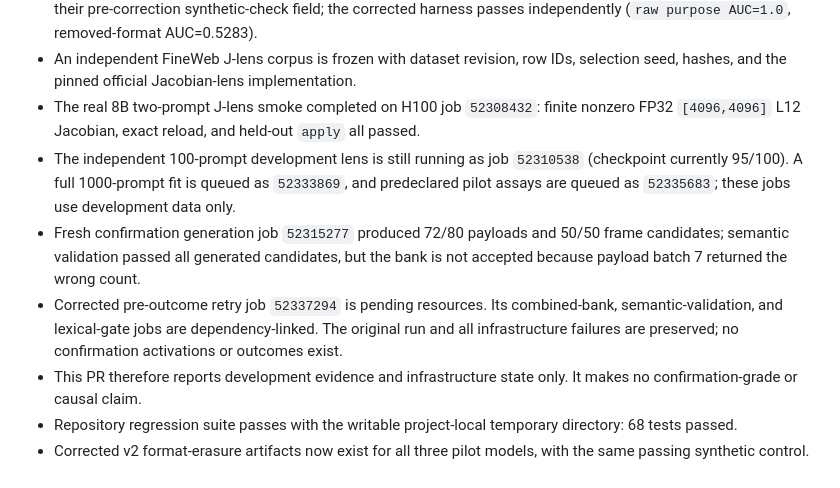
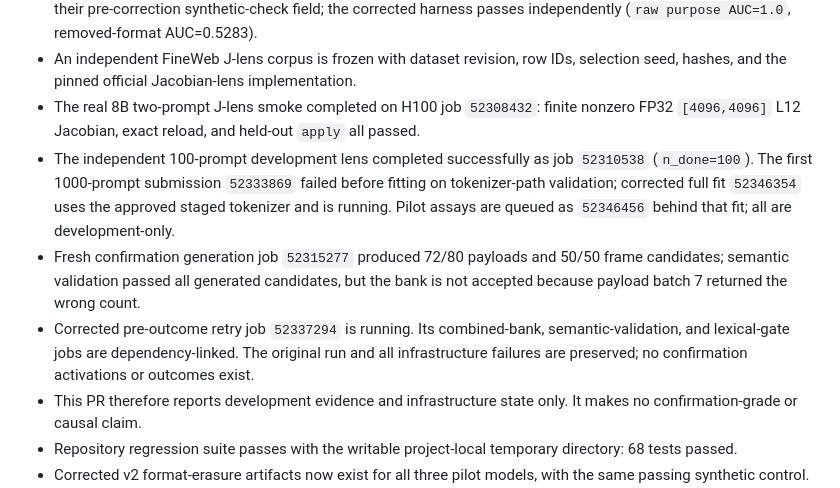
Before and after one commit to conrad204/format-as-eval-awareness, a Markdown page: docs/consolidation_pr_body.md, the part around the change. Rendered like a GitHub page.

```diff
--- a/docs/consolidation_pr_body.md
+++ b/docs/consolidation_pr_body.md
@@ -83,9 +83,9 @@ Treat `conrad204/format-as-eval-awareness` as the single canonical repository. T
 - Development-only cross-fitted format-erasure diagnostics now cover all three models. The 70B result JSONs retain their pre-correction synthetic-check field; the corrected harness passes independently (`raw purpose AUC=1.0`, removed-format AUC=0.5283).
 - An independent FineWeb J-lens corpus is frozen with dataset revision, row IDs, selection seed, hashes, and the pinned official Jacobian-lens implementation.
 - The real 8B two-prompt J-lens smoke completed on H100 job `52308432`: finite nonzero FP32 `[4096,4096]` L12 Jacobian, exact reload, and held-out `apply` all passed.
-- The independent 100-prompt development lens is still running as job `52310538` (checkpoint currently 95/100). A full 1000-prompt fit is queued as `52333869`, and predeclared pilot assays are queued as `52335683`; these jobs use development data only.
+- The independent 100-prompt development lens completed successfully as job `52310538` (`n_done=100`). The first 1000-prompt submission `52333869` failed before fitting on tokenizer-path validation; corrected full fit `52346354` uses the approved staged tokenizer and is running. Pilot assays are queued as `52346456` behind that fit; all are development-only.
 - Fresh confirmation generation job `52315277` produced 72/80 payloads and 50/50 frame candidates; semantic validation passed all generated candidates, but the bank is not accepted because payload batch 7 returned the wrong count.
-- Corrected pre-outcome retry job `52337294` is pending resources. Its combined-bank, semantic-validation, and lexical-gate jobs are dependency-linked. The original run and all infrastructure failures are preserved; no confirmation activations or outcomes exist.
+- Corrected pre-outcome retry job `52337294` is running. Its combined-bank, semantic-validation, and lexical-gate jobs are dependency-linked. The original run and all infrastructure failures are preserved; no confirmation activations or outcomes exist.
 - This PR therefore reports development evidence and infrastructure state only. It makes no confirmation-grade or causal claim.
 - Repository regression suite passes with the writable project-local temporary directory: 68 tests passed.
 - Corrected v2 format-erasure artifacts now exist for all three pilot models, with the same passing synthetic control. Matched-mean purpose / stated→indirect / fresh-format AUCs are 8B `0.9923 / 0.8498 / 0.5000`, 3.1-70B `0.9991 / 0.9243 / 0.5000`, and 3.3-70B `0.9950 / 0.8098 / 0.5000`; all remain development diagnostics.
```
Also changed, not shown: docs/development_log.md (+1 -0 lines).
